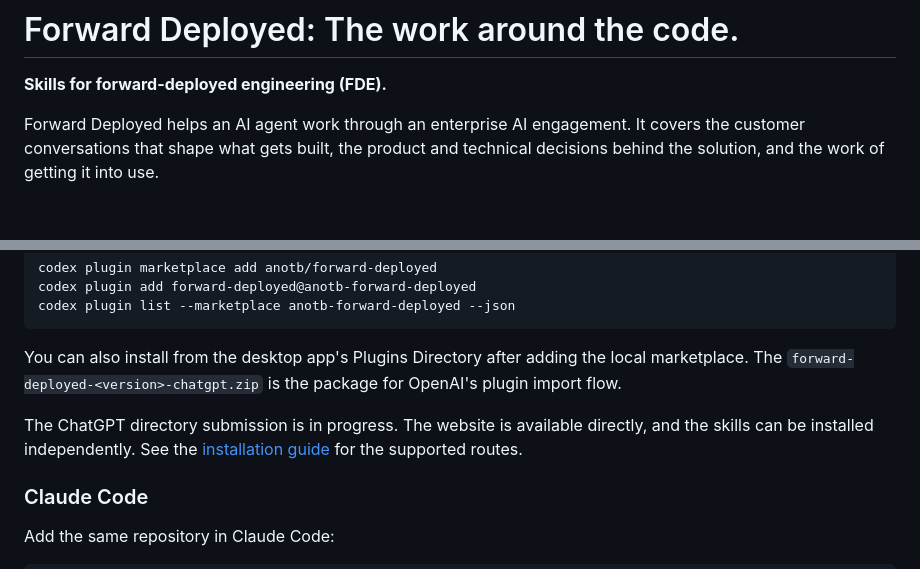
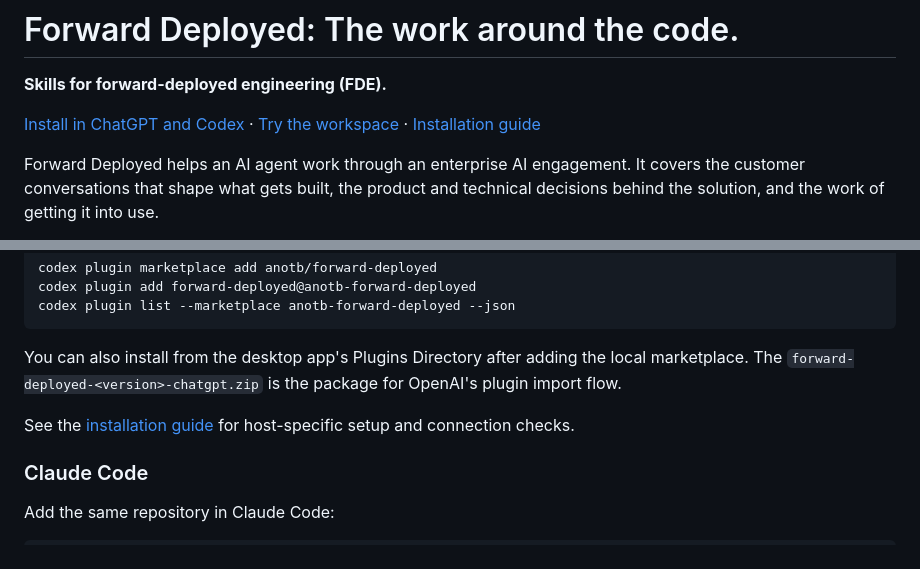
Before and after one commit to anotb/forward-deployed, a Markdown page: README.md, 2 parts joined by grey strips. GitHub-like rendering; blank space fills up the shorter version.

Commit message:
docs: make the marketplace install link easy to find

```diff
--- a/README.md
+++ b/README.md
@@ -1,6 +1,8 @@
 # Forward Deployed: The work around the code.
 
 **Skills for forward-deployed engineering (FDE).**
+
+[Install in ChatGPT and Codex](https://chatgpt.com/plugins/plugin_asdk_app_6ac9d1460b1481919b7284262bce73fe) · [Try the workspace](https://forward-deployed.unsol.dev) · [Installation guide](docs/installation.md)
 
 Forward Deployed helps an AI agent work through an enterprise AI engagement. It covers the customer conversations that shape what gets built, the product and technical decisions behind the solution, and the work of getting it into use.
 
@@ -77,7 +79,7 @@ codex plugin list --marketplace anotb-forward-deployed --json
 
 You can also install from the desktop app's Plugins Directory after adding the local marketplace. The `forward-deployed-<version>-chatgpt.zip` is the package for OpenAI's plugin import flow.
 
-The ChatGPT directory submission is in progress. The website is available directly, and the skills can be installed independently. See the [installation guide](docs/installation.md) for the supported routes.
+See the [installation guide](docs/installation.md) for host-specific setup and connection checks.
 
 ### Claude Code
 
```
Also changed, not shown: docs/installation.md (+2 -0 lines).
